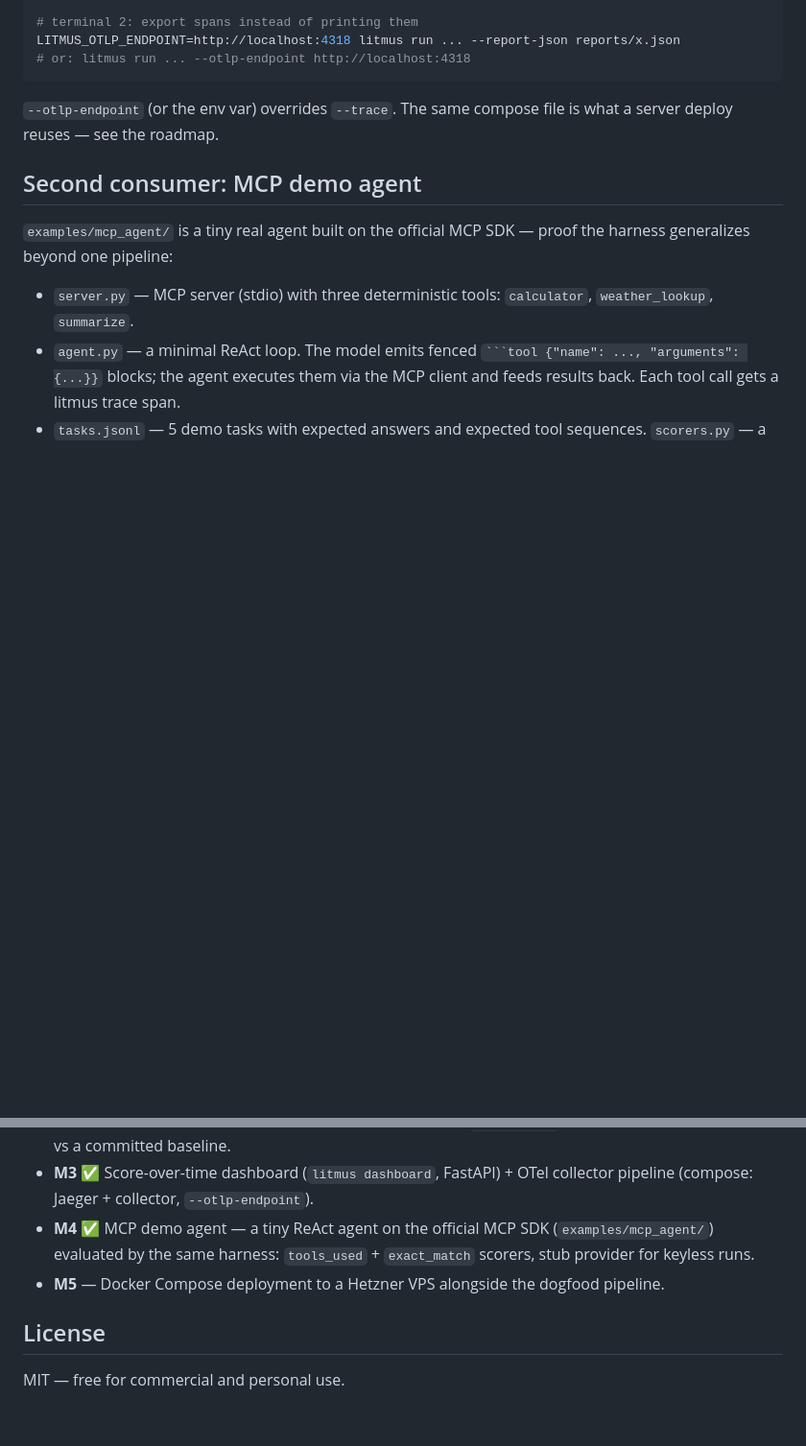
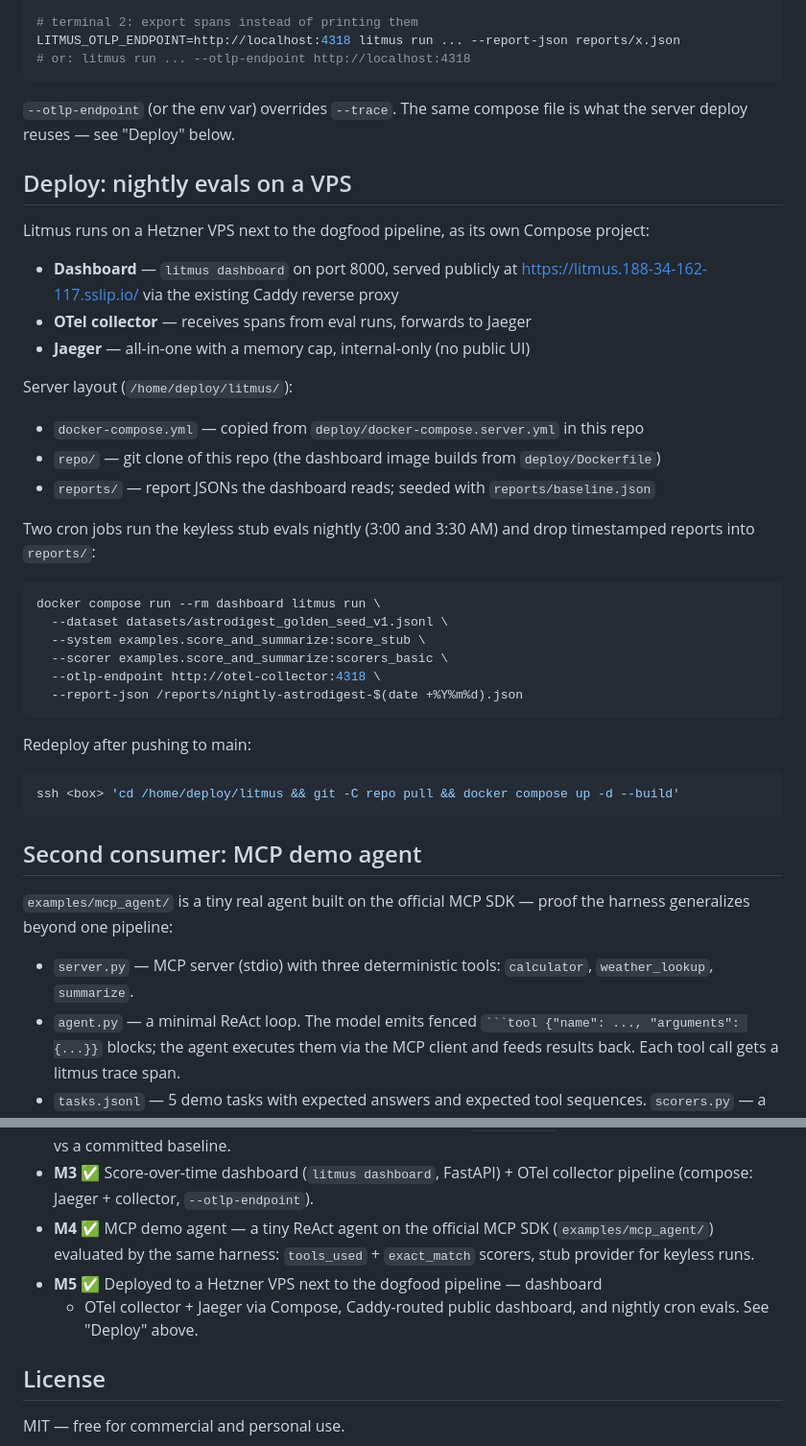
Before and after one commit to nyarram/litmus, a Markdown page: README.md, 2 parts joined by grey strips. Shown at 96% size. Drawn GitHub-style; blank space fills up the shorter version.

Commit message:
README: mark M5 done, add Deploy section (server layout, cron, redeploy)

````diff
--- a/README.md
+++ b/README.md
@@ -120,7 +120,41 @@ LITMUS_OTLP_ENDPOINT=http://localhost:4318 litmus run ... --report-json reports/
 ```
 
 `--otlp-endpoint` (or the env var) overrides `--trace`. The same compose file
-is what a server deploy reuses — see the roadmap.
+is what the server deploy reuses — see "Deploy" below.
+
+## Deploy: nightly evals on a VPS
+
+Litmus runs on a Hetzner VPS next to the dogfood pipeline, as its own
+Compose project:
+
+- **Dashboard** — `litmus dashboard` on port 8000, served publicly at
+  https://litmus.188-34-162-117.sslip.io/ via the existing Caddy reverse proxy
+- **OTel collector** — receives spans from eval runs, forwards to Jaeger
+- **Jaeger** — all-in-one with a memory cap, internal-only (no public UI)
+
+Server layout (`/home/deploy/litmus/`):
+
+- `docker-compose.yml` — copied from `deploy/docker-compose.server.yml` in this repo
+- `repo/` — git clone of this repo (the dashboard image builds from `deploy/Dockerfile`)
+- `reports/` — report JSONs the dashboard reads; seeded with `reports/baseline.json`
+
+Two cron jobs run the keyless stub evals nightly (3:00 and 3:30 AM) and drop
+timestamped reports into `reports/`:
+
+```bash
+docker compose run --rm dashboard litmus run \
+  --dataset datasets/astrodigest_golden_seed_v1.jsonl \
+  --system examples.score_and_summarize:score_stub \
+  --scorer examples.score_and_summarize:scorers_basic \
+  --otlp-endpoint http://otel-collector:4318 \
+  --report-json /reports/nightly-astrodigest-$(date +%Y%m%d).json
+```
+
+Redeploy after pushing to main:
+
+```bash
+ssh <box> 'cd /home/deploy/litmus && git -C repo pull && docker compose up -d --build'
+```
 
 ## Second consumer: MCP demo agent
 
@@ -208,7 +242,9 @@ synth` CLIs only initialize tracing with `--trace`.
 - **M4** ✅ MCP demo agent — a tiny ReAct agent on the official MCP SDK
   (`examples/mcp_agent/`) evaluated by the same harness: `tools_used` +
   `exact_match` scorers, stub provider for keyless runs.
-- **M5** — Docker Compose deployment to a Hetzner VPS alongside the dogfood pipeline.
+- **M5** ✅ Deployed to a Hetzner VPS next to the dogfood pipeline — dashboard
+  + OTel collector + Jaeger via Compose, Caddy-routed public dashboard, and
+  nightly cron evals. See "Deploy" above.
 
 ## License
 
````
